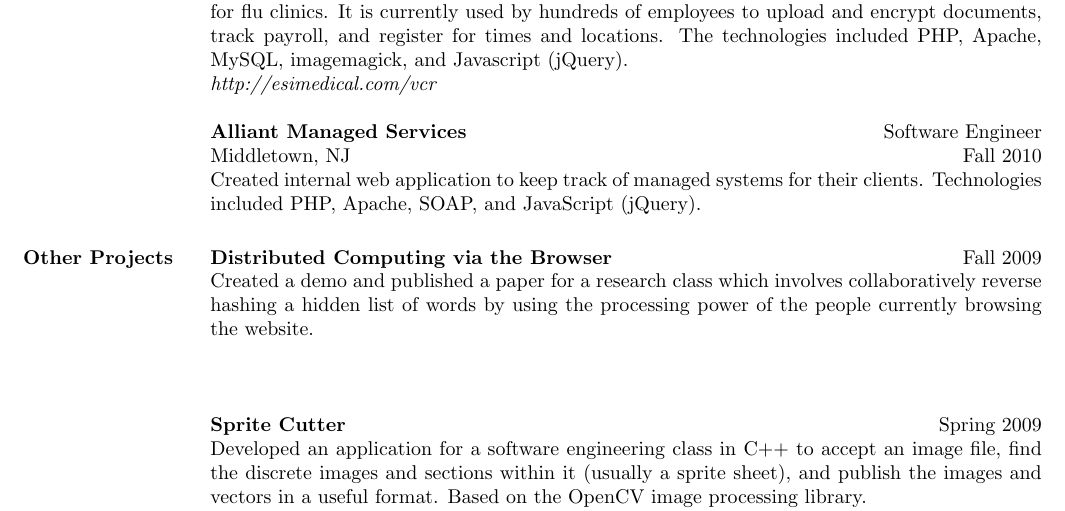
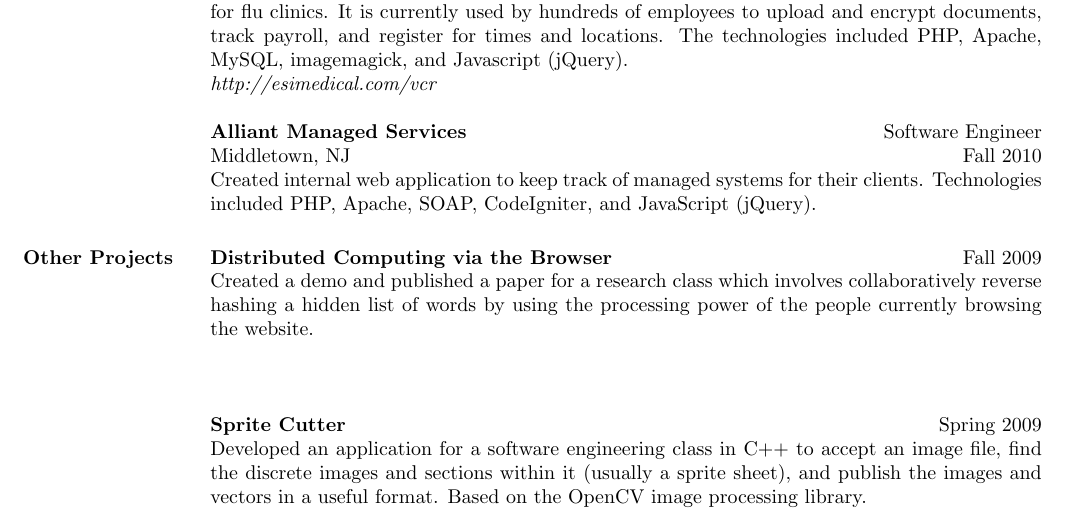
Before and after one commit to kjbbb/resume, a LaTeX CV (kjb_resume.tex): part of page 1 of 2, cut so that both start at the same text. Compiled offline with pdfLaTeX.

Commit message:
Added a few more technologies.

```diff
--- a/kjb_resume.tex
+++ b/kjb_resume.tex
@@ -111,7 +111,8 @@ Javascript (jQuery).
 \dates{Fall 2010}
 \begin{position}
 Created internal web application to keep track of managed systems for their
-clients. Technologies included PHP, Apache, SOAP, and JavaScript (jQuery).
+clients. Technologies included PHP, Apache, SOAP, CodeIgniter, and JavaScript
+(jQuery).
 \end{position}
 
 %%
```
Also changed, not shown: kjb_resume.pdf.
